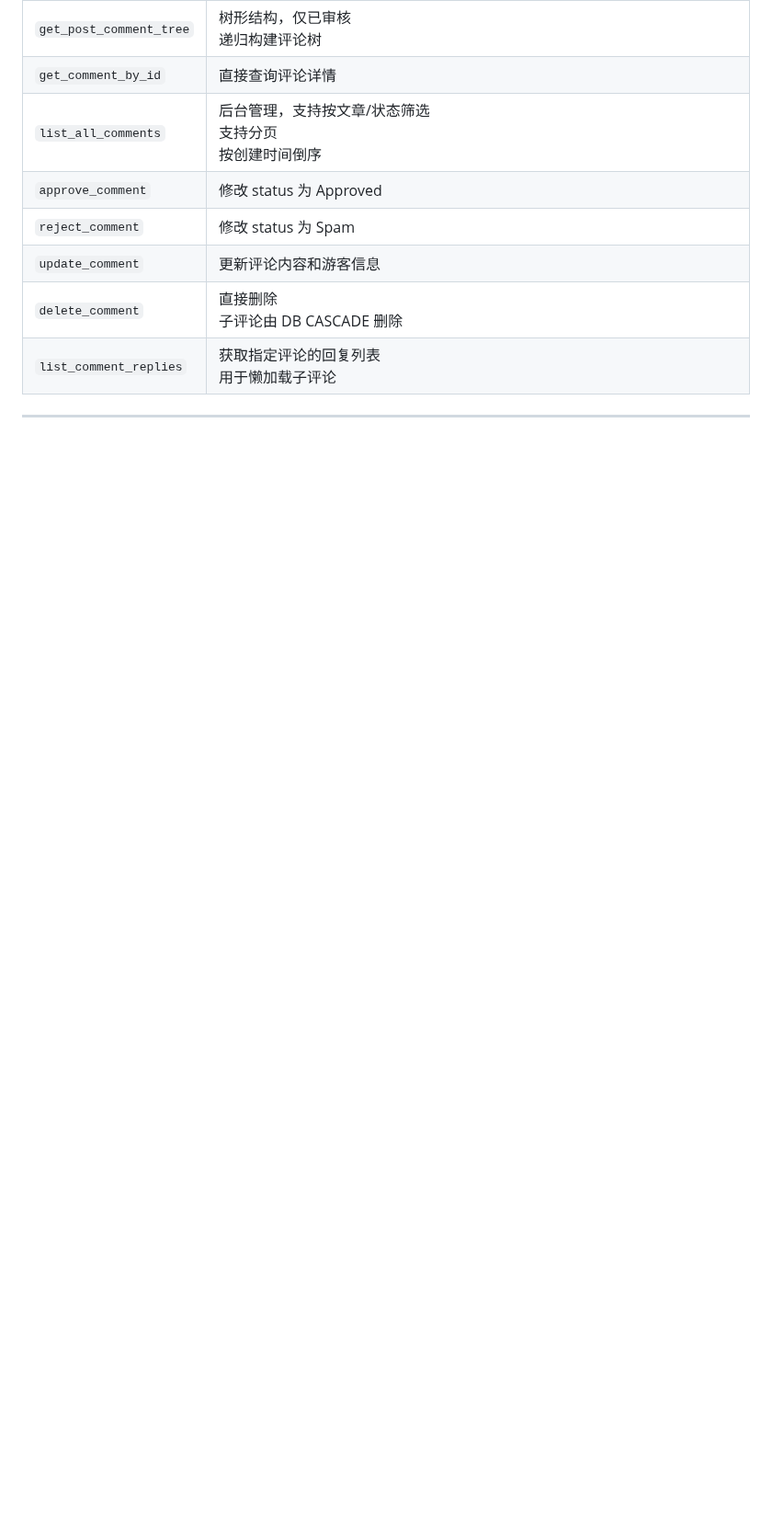
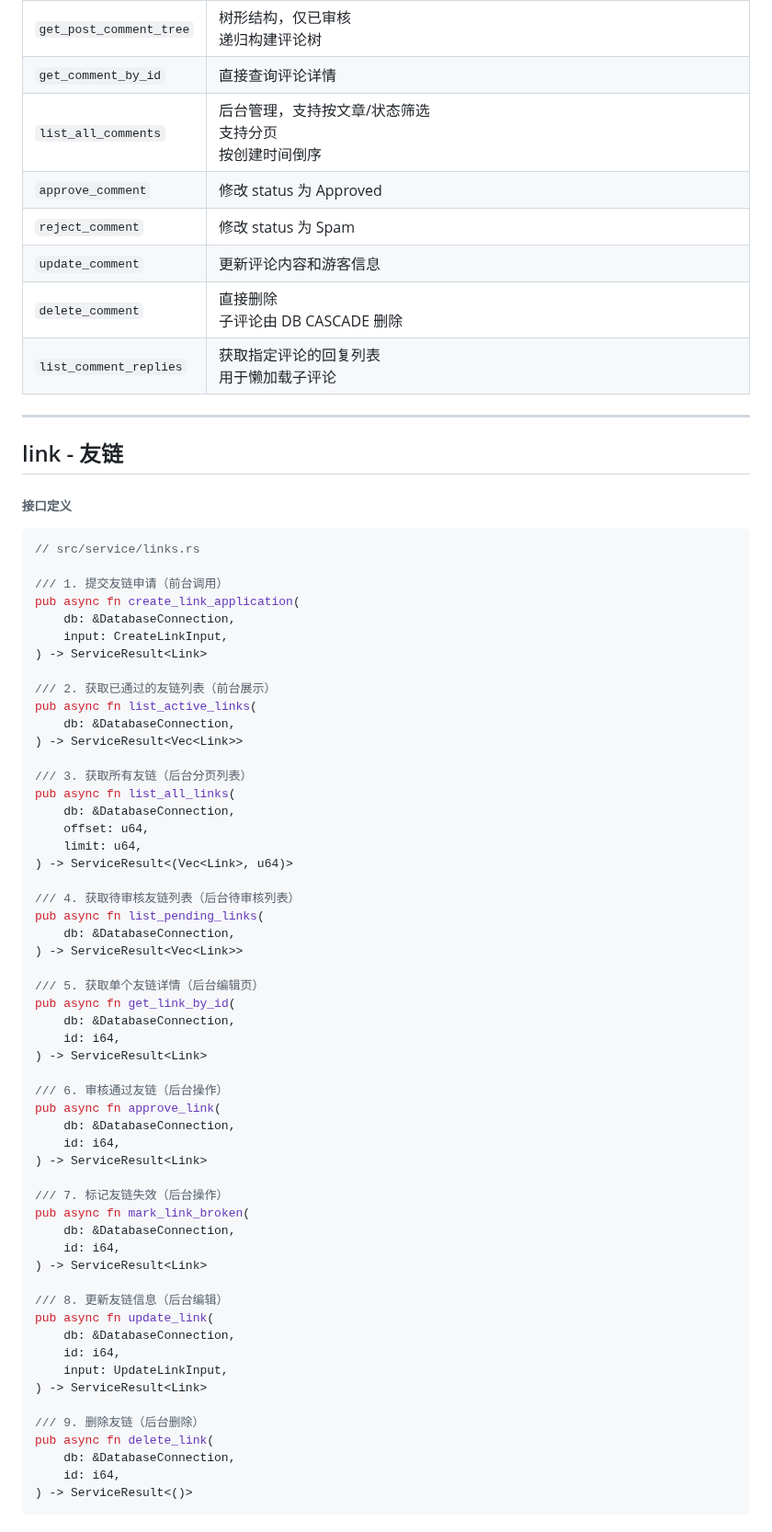
Before and after one commit to Threepan/YukiLog, a Markdown page: yukilog-backend/docs/service.md, the part around one of its changes. Shown at 92% size. Rendered like a GitHub page; blank space fills up the shorter version.

Commit message:
feat(service): 添加友链模块及相关接口和业务逻辑

````diff
--- a/yukilog-backend/docs/service.md
+++ b/yukilog-backend/docs/service.md
@@ -562,3 +562,66 @@ pub struct CommentNode {
 | `list_comment_replies` | 获取指定评论的回复列表 <br> 用于懒加载子评论 |
 
 ---
+
+## link - 友链
+
+###### 接口定义
+
+```rust
+// src/service/links.rs
+
+/// 1. 提交友链申请（前台调用）
+pub async fn create_link_application(
+    db: &DatabaseConnection,
+    input: CreateLinkInput,
+) -> ServiceResult<Link>
+
+/// 2. 获取已通过的友链列表（前台展示）
+pub async fn list_active_links(
+    db: &DatabaseConnection,
+) -> ServiceResult<Vec<Link>>
+
+/// 3. 获取所有友链（后台分页列表）
+pub async fn list_all_links(
+    db: &DatabaseConnection,
+    offset: u64,
+    limit: u64,
+) -> ServiceResult<(Vec<Link>, u64)>
+
+/// 4. 获取待审核友链列表（后台待审核列表）
+pub async fn list_pending_links(
+    db: &DatabaseConnection,
+) -> ServiceResult<Vec<Link>>
+
+/// 5. 获取单个友链详情（后台编辑页）
+pub async fn get_link_by_id(
+    db: &DatabaseConnection,
+    id: i64,
+) -> ServiceResult<Link>
+
+/// 6. 审核通过友链（后台操作）
+pub async fn approve_link(
+    db: &DatabaseConnection,
+    id: i64,
+) -> ServiceResult<Link>
+
+/// 7. 标记友链失效（后台操作）
+pub async fn mark_link_broken(
+    db: &DatabaseConnection,
+    id: i64,
+) -> ServiceResult<Link>
+
+/// 8. 更新友链信息（后台编辑）
+pub async fn update_link(
+    db: &DatabaseConnection,
+    id: i64,
+    input: UpdateLinkInput,
+) -> ServiceResult<Link>
+
+/// 9. 删除友链（后台删除）
+pub async fn delete_link(
+    db: &DatabaseConnection,
+    id: i64,
+) -> ServiceResult<()>
+```
+
````
Also changed, not shown: other parts of yukilog-backend/docs/service.md (+51 -0 lines).
